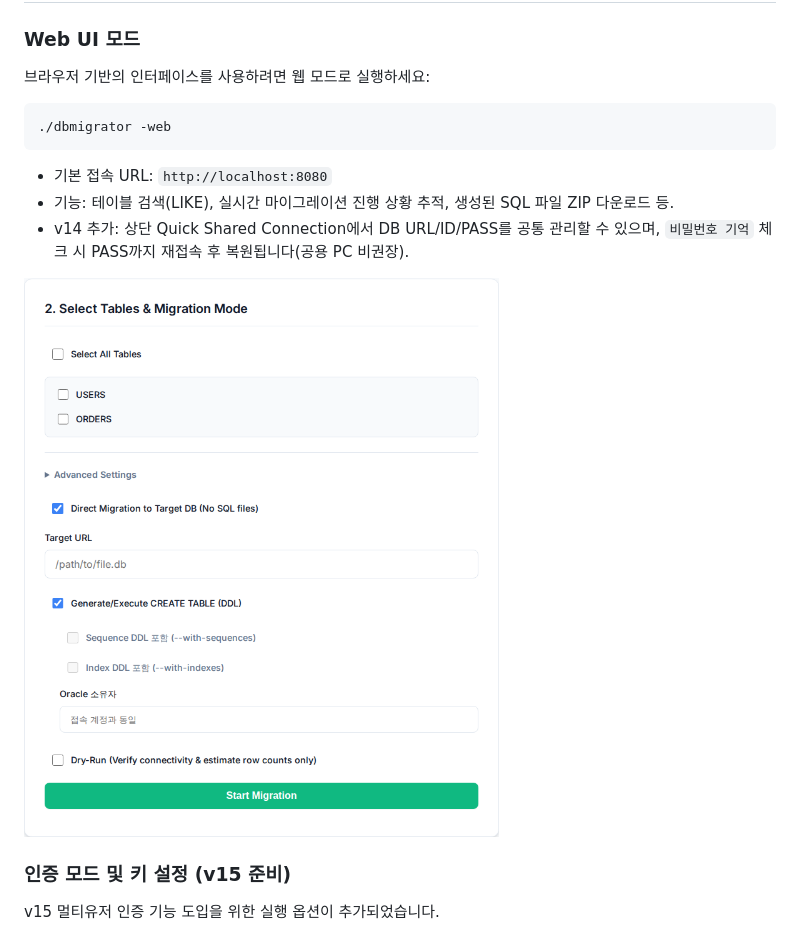
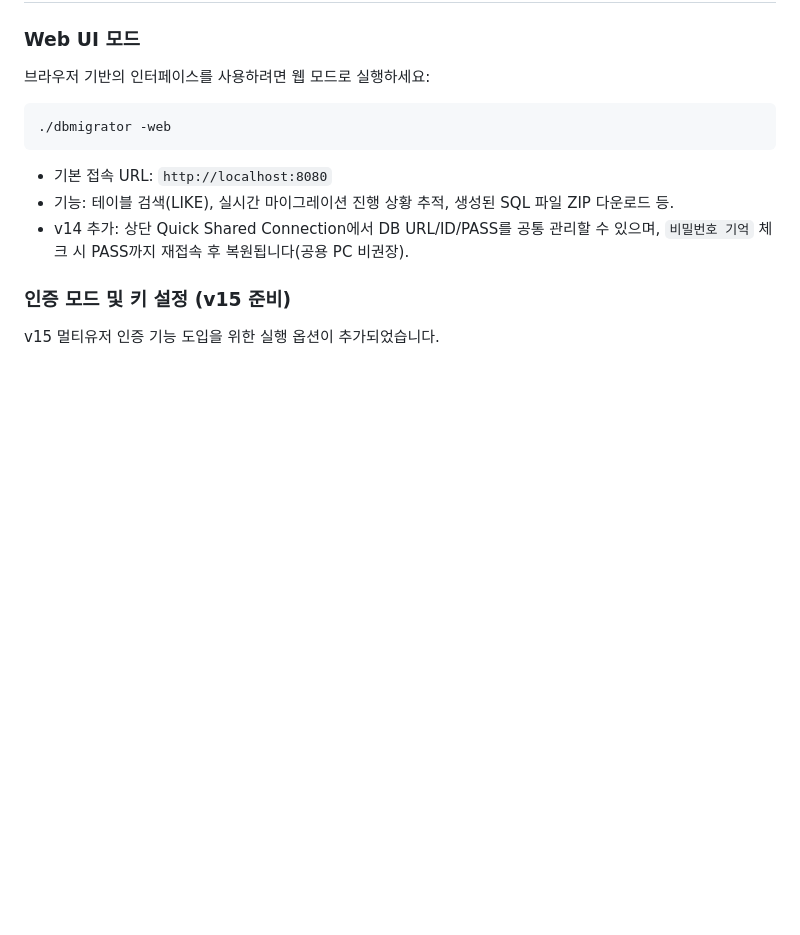
Before and after one commit to migmig/go-db-migration, a Markdown page: README.md, the part around the change. Drawn GitHub-style; blank space fills up the shorter version.

Commit message:
README.md 업데이트

```diff
--- a/README.md
+++ b/README.md
@@ -60,7 +60,6 @@ GOOS=darwin GOARCH=arm64 go build -o dbmigrator-mac main.go
 - 기능: 테이블 검색(LIKE), 실시간 마이그레이션 진행 상황 추적, 생성된 SQL 파일 ZIP 다운로드 등.
 - v14 추가: 상단 Quick Shared Connection에서 DB URL/ID/PASS를 공통 관리할 수 있으며, `비밀번호 기억` 체크 시 PASS까지 재접속 후 복원됩니다(공용 PC 비권장).
 
-![Web UI Screenshot](docs/web-ui.png)
 
 ### 인증 모드 및 키 설정 (v15 준비)
 
```
